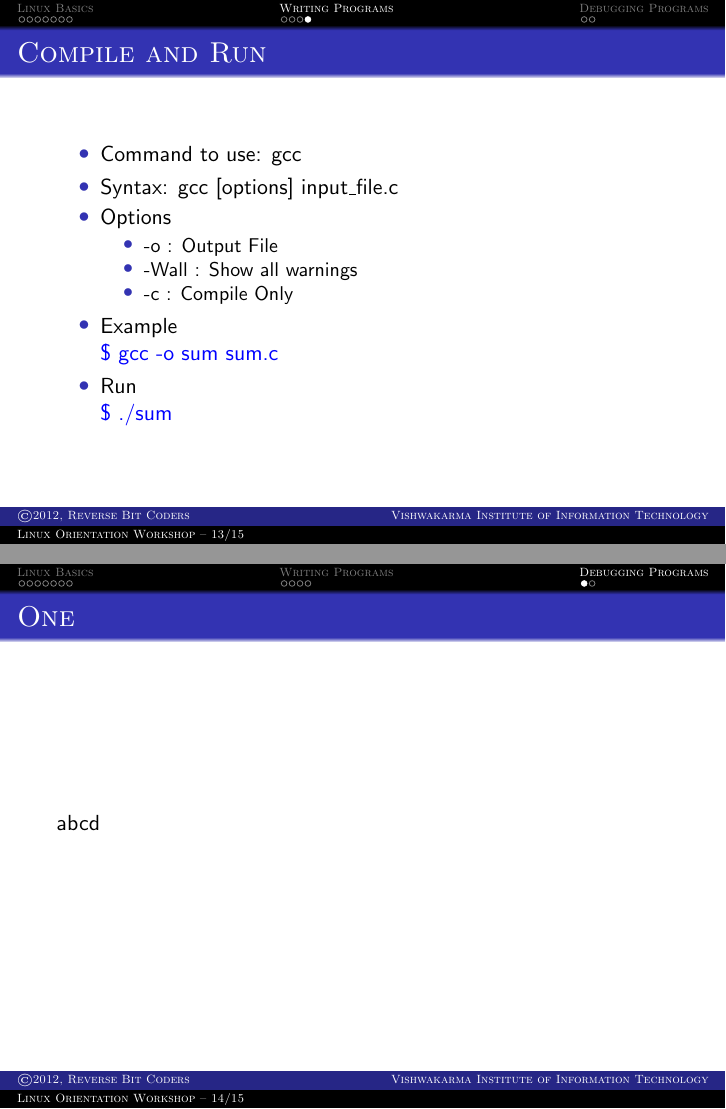
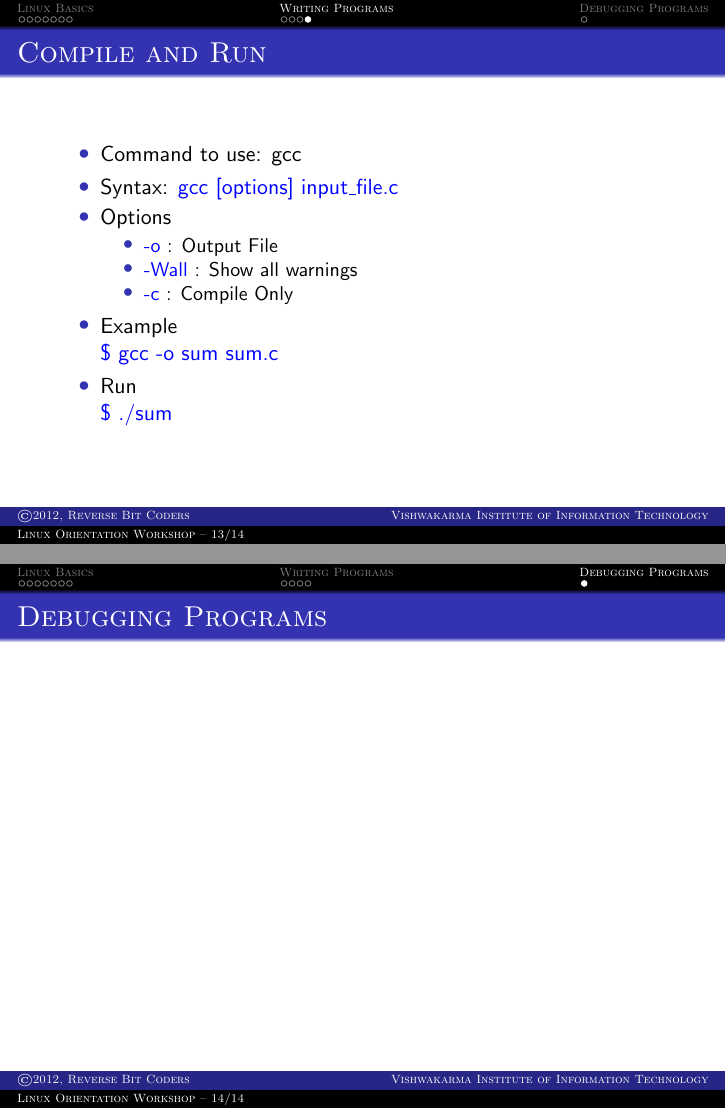
Before and after one commit to rekenerd/Linux-Orientation-Workshop, LaTeX slides (presentation.tex): pages 13 and 14 of 15 before the commit and pages 13 and 14 of 14 after it, joined at a grey line. Compiled offline with pdfLaTeX.

Commit message:
Minor changes

```diff
--- a/presentation.tex
+++ b/presentation.tex
@@ -184,12 +184,12 @@ numbers=left}
 \frame{\frametitle{Compile and Run}
 	\begin{itemize}
 		\item Command to use: gcc
-		\item Syntax: gcc [options] input\_file.c
+		\item Syntax: \alert{gcc [options] input\_file.c}
 		\item Options
 		\begin{itemize}
-			\item -o : Output File
-			\item -Wall : Show all warnings
-			\item -c : Compile Only
+			\item \alert{-o} : Output File
+			\item \alert{-Wall} : Show all warnings
+			\item \alert{-c} : Compile Only
 		\end{itemize}
 		\item Example \\
 			\alert {\$ gcc -o sum sum.c}
@@ -198,11 +198,11 @@ numbers=left}
 	\end{itemize}
 }
 \section{Debugging Programs}
-\subsection{One}
-\frame{\frametitle{One}
-	abcd
+\subsection{}
+\frame{\frametitle{Debugging Programs}
+
 }
 % Ending slide is title page again
 \section*{}
-\frame{\titlepage}
+%\frame{\titlepage}
 \end{document}
```
